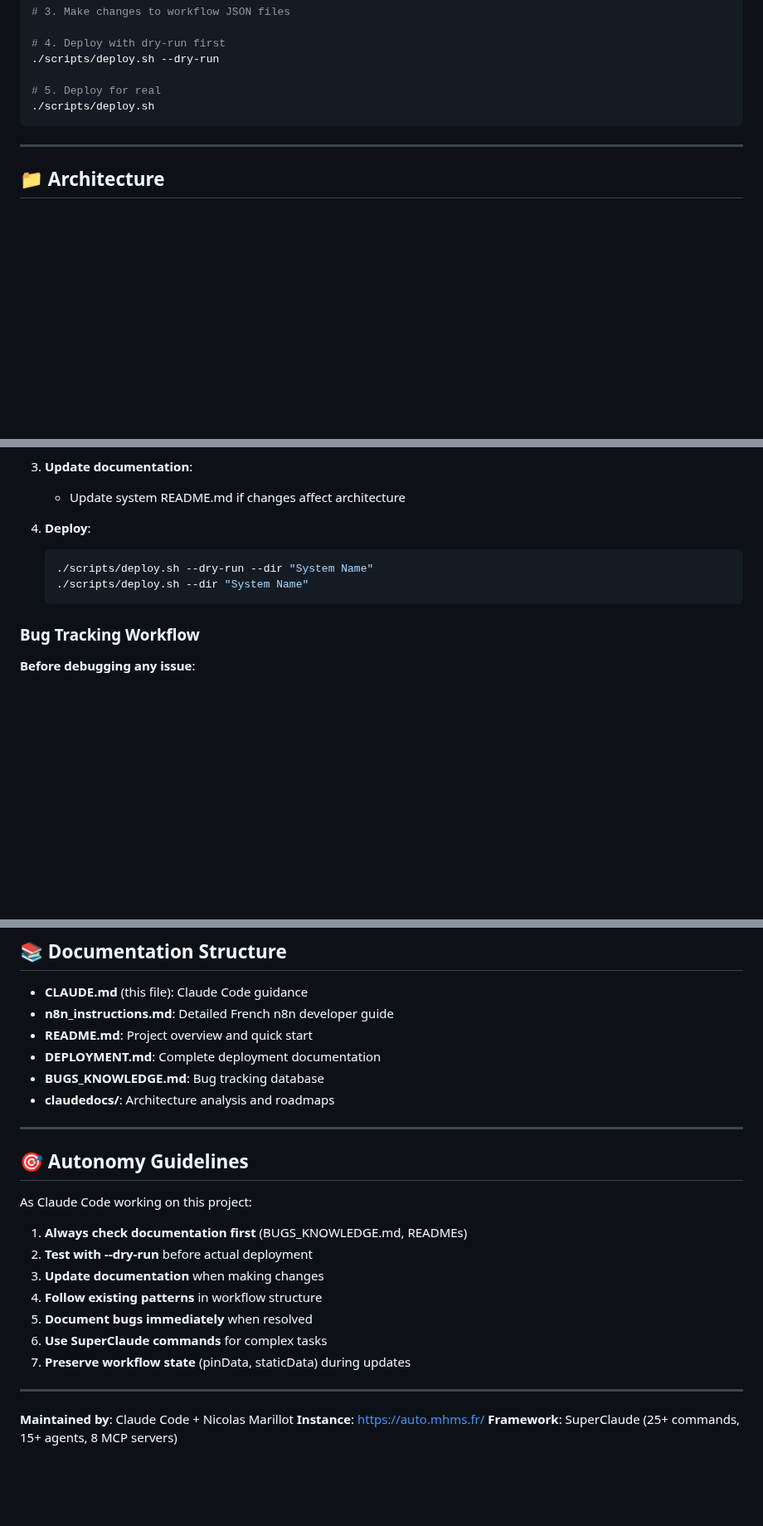
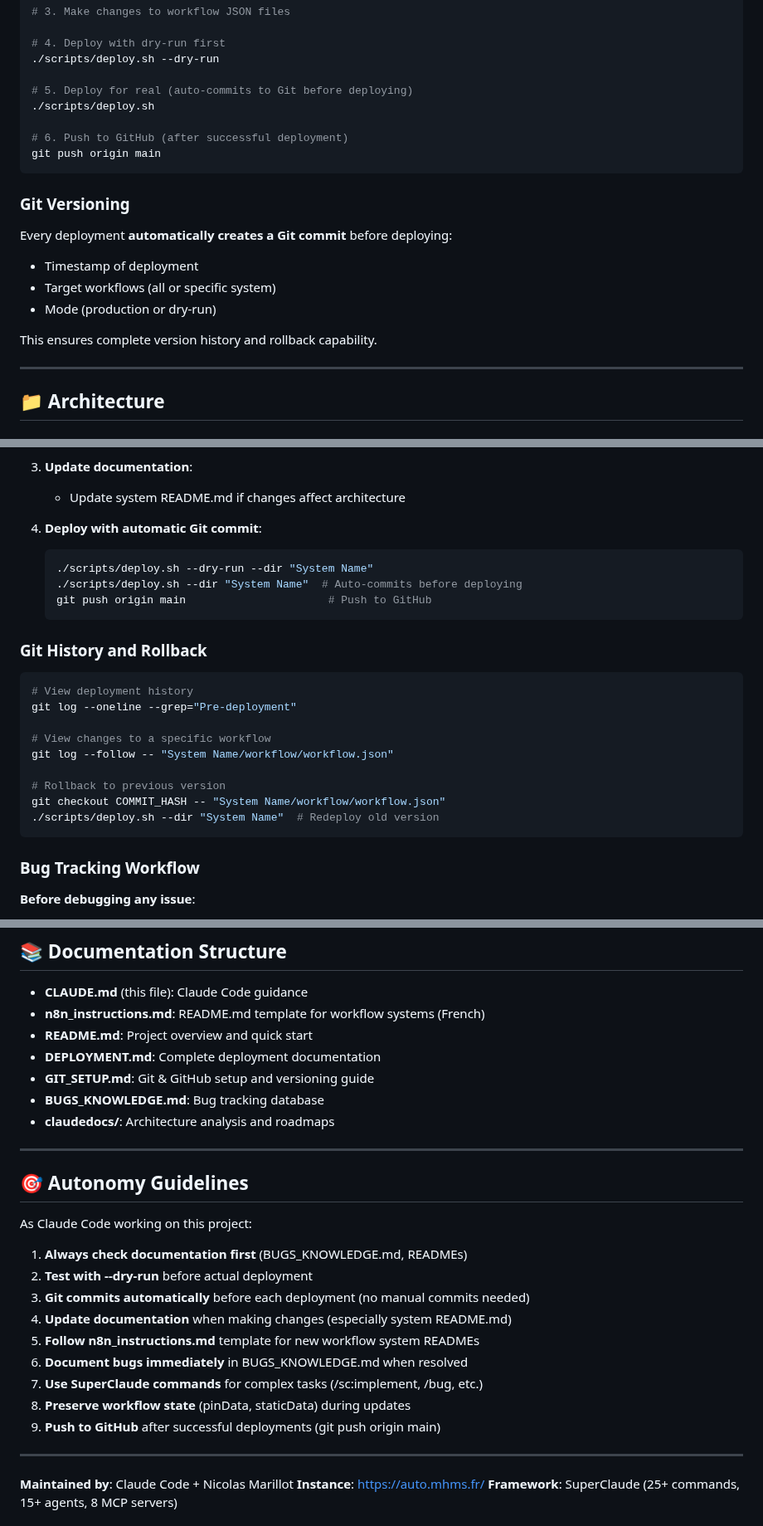
Before and after one commit to NMARILLOT/n8n-agent, a Markdown page: CLAUDE.md, 3 parts joined by grey strips. Shown at 83% size. Drawn GitHub-style; blank space fills up the shorter version.

Commit message:
Improve CLAUDE.md with Git versioning workflow
Enhancements:
- Added Git versioning section in development workflow
- Documented automatic commit before deployment
- Added Git history and rollback commands
- Updated autonomy guidelines with Git workflow
- Clarified n8n_instructions.md purpose (README template)
- Added GIT_SETUP.md to documentation structure

Context: /init command requested CLAUDE.md analysis and improvements

🤖 Generated with [Claude Code](https://claude.com/claude-code)

Co-Authored-By: Claude <noreply@anthropic.com>

````diff
--- a/CLAUDE.md
+++ b/CLAUDE.md
@@ -55,9 +55,21 @@ cp .env.example .env
 # 4. Deploy with dry-run first
 ./scripts/deploy.sh --dry-run
 
-# 5. Deploy for real
+# 5. Deploy for real (auto-commits to Git before deploying)
 ./scripts/deploy.sh
+
+# 6. Push to GitHub (after successful deployment)
+git push origin main
 ```
+
+### Git Versioning
+
+Every deployment **automatically creates a Git commit** before deploying:
+- Timestamp of deployment
+- Target workflows (all or specific system)
+- Mode (production or dry-run)
+
+This ensures complete version history and rollback capability.
 
 ---
 
@@ -180,11 +192,26 @@ if (existingWorkflow) {
 3. **Update documentation**:
    - Update system README.md if changes affect architecture
 
-4. **Deploy**:
+4. **Deploy with automatic Git commit**:
    ```bash
    ./scripts/deploy.sh --dry-run --dir "System Name"
-   ./scripts/deploy.sh --dir "System Name"
+   ./scripts/deploy.sh --dir "System Name"  # Auto-commits before deploying
+   git push origin main                      # Push to GitHub
    ```
+
+### Git History and Rollback
+
+```bash
+# View deployment history
+git log --oneline --grep="Pre-deployment"
+
+# View changes to a specific workflow
+git log --follow -- "System Name/workflow/workflow.json"
+
+# Rollback to previous version
+git checkout COMMIT_HASH -- "System Name/workflow/workflow.json"
+./scripts/deploy.sh --dir "System Name"  # Redeploy old version
+```
 
 ### Bug Tracking Workflow
 
@@ -289,9 +316,10 @@ Get API key from: `https://auto.mhms.fr/settings/api`
 ## 📚 Documentation Structure
 
 - **CLAUDE.md** (this file): Claude Code guidance
-- **n8n_instructions.md**: Detailed French n8n developer guide
+- **n8n_instructions.md**: README.md template for workflow systems (French)
 - **README.md**: Project overview and quick start
 - **DEPLOYMENT.md**: Complete deployment documentation
+- **GIT_SETUP.md**: Git & GitHub setup and versioning guide
 - **BUGS_KNOWLEDGE.md**: Bug tracking database
 - **claudedocs/**: Architecture analysis and roadmaps
 
@@ -303,11 +331,13 @@ As Claude Code working on this project:
 
 1. **Always check documentation first** (BUGS_KNOWLEDGE.md, READMEs)
 2. **Test with --dry-run** before actual deployment
-3. **Update documentation** when making changes
-4. **Follow existing patterns** in workflow structure
-5. **Document bugs immediately** when resolved
-6. **Use SuperClaude commands** for complex tasks
-7. **Preserve workflow state** (pinData, staticData) during updates
+3. **Git commits automatically** before each deployment (no manual commits needed)
+4. **Update documentation** when making changes (especially system README.md)
+5. **Follow n8n_instructions.md** template for new workflow system READMEs
+6. **Document bugs immediately** in BUGS_KNOWLEDGE.md when resolved
+7. **Use SuperClaude commands** for complex tasks (/sc:implement, /bug, etc.)
+8. **Preserve workflow state** (pinData, staticData) during updates
+9. **Push to GitHub** after successful deployments (git push origin main)
 
 ---
 
````
